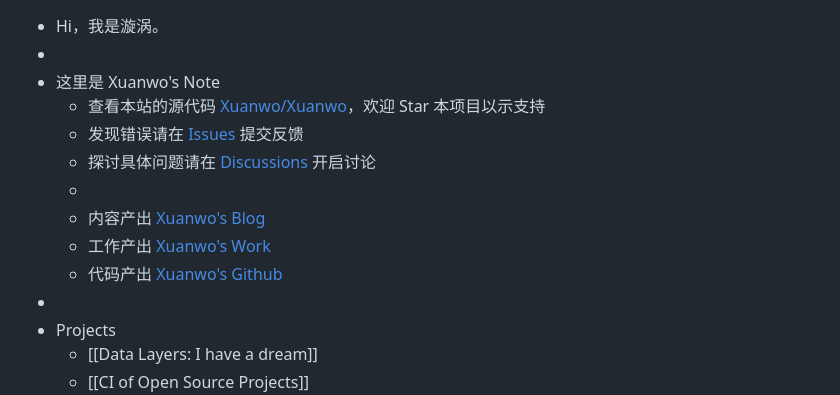
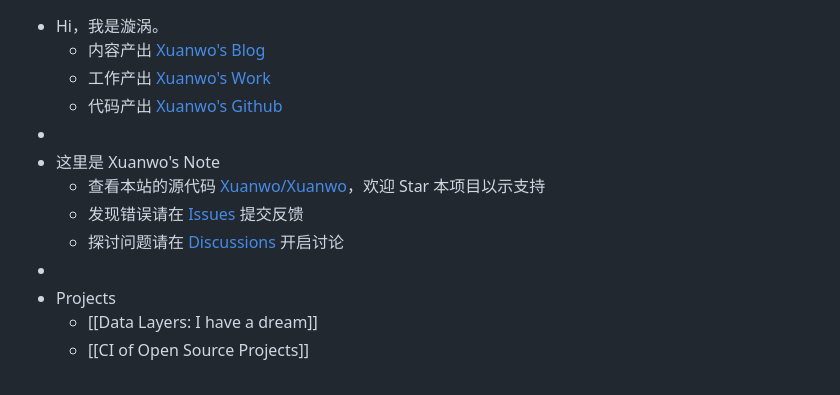
Before and after one commit to lroolle/Xuanwo, a Markdown page: pages/contents.md, the part around the change. GitHub-like rendering.

```diff
--- a/pages/contents.md
+++ b/pages/contents.md
@@ -1,13 +1,12 @@
 - Hi，我是漩涡。
+	- 内容产出 [Xuanwo's Blog](https://xuanwo.io)
+	- 工作产出 [Xuanwo's Work](https://work.xuanwo.io)
+	- 代码产出 [Xuanwo's Github](https://github.com/Xuanwo)
 -
 - 这里是 Xuanwo's Note
 	- 查看本站的源代码 [Xuanwo/Xuanwo](https://github.com/Xuanwo/Xuanwo)，欢迎 Star 本项目以示支持
 	- 发现错误请在 [Issues](https://github.com/Xuanwo/Xuanwo/issues) 提交反馈
-	- 探讨具体问题请在 [Discussions](https://github.com/Xuanwo/Xuanwo/discussions) 开启讨论
-	-
-	- 内容产出 [Xuanwo's Blog](https://xuanwo.io)
-	- 工作产出 [Xuanwo's Work](https://work.xuanwo.io)
-	- 代码产出 [Xuanwo's Github](https://github.com/Xuanwo)
+	- 探讨问题请在 [Discussions](https://github.com/Xuanwo/Xuanwo/discussions) 开启讨论
 -
 - Projects
 	- [[Data Layers: I have a dream]]
```
Also changed, not shown: pages/Hypothesis.md (added, +3 -0 lines), pages/Windows Azure Storage_ A Highly Available Cloud Storage Service with Strong Consistency.md (+4 -1 lines), assets/image_1642170615014_0.png (added).
